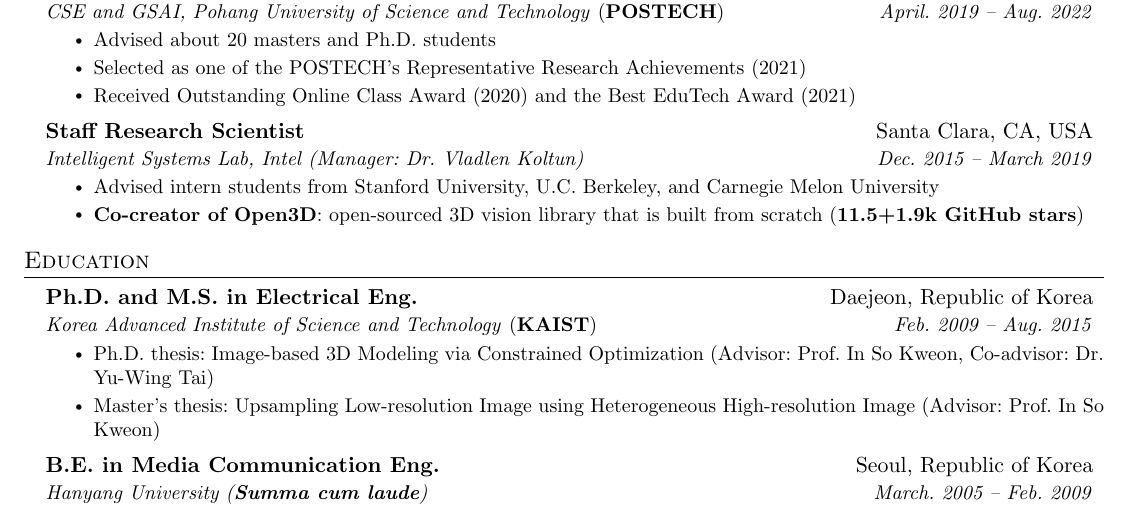
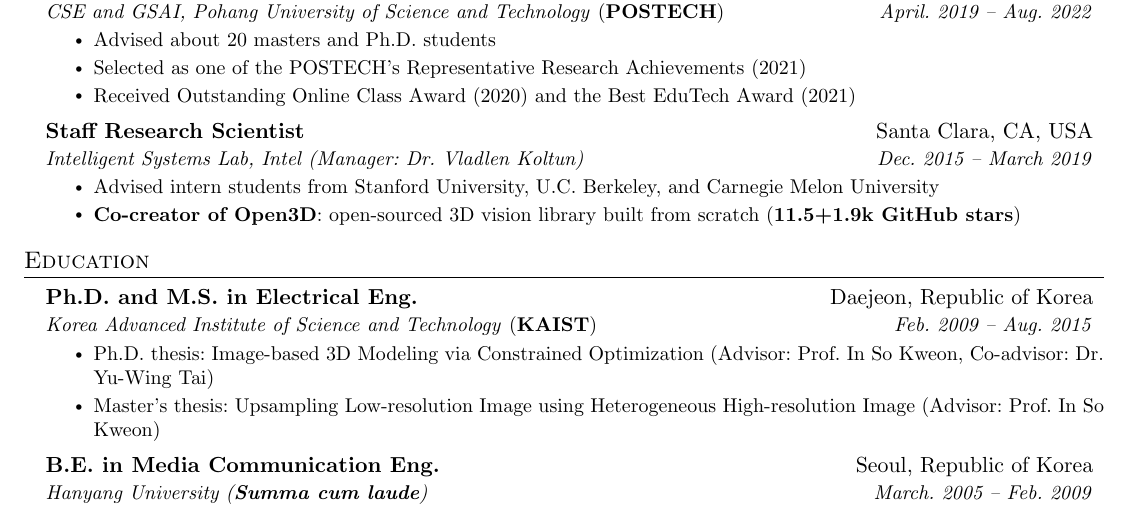
Before and after one commit to syncle/syncle.github.io, a LaTeX CV (source/latex/cv_skeleton.tex): part of the page, cut so that both start at the same text. Compiled offline with pdfLaTeX.

Commit message:
minor fix

```diff
--- a/source/latex/cv_skeleton.tex
+++ b/source/latex/cv_skeleton.tex
@@ -143,7 +143,7 @@
       {Intelligent Systems Lab, Intel (Manager: Dr. Vladlen Koltun)}{Dec. 2015 -- March 2019}
         \resumeItemListStart
           \resumeItem{Advised intern students from Stanford University, U.C. Berkeley, and Carnegie Melon University}
-          \resumeItem{\textbf{Co-creator of Open3D}: open-sourced 3D vision library that is built from scratch (\textbf{11.5+1.9k GitHub stars})}
+          \resumeItem{\textbf{Co-creator of Open3D}: open-sourced 3D vision library built from scratch (\textbf{11.5+1.9k GitHub stars})}
         \resumeItemListEnd
     % \resumeSubheading
     %   {Post-Doc. Researcher}{Daejeon, Republic of Korea}
```
